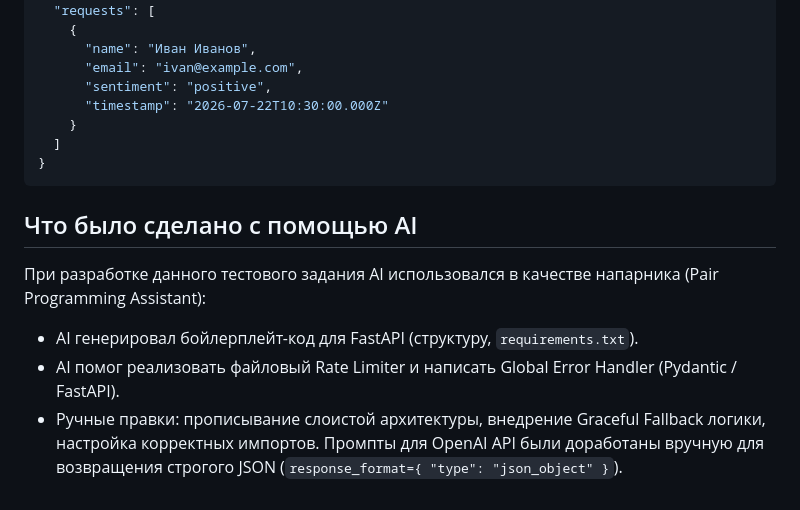
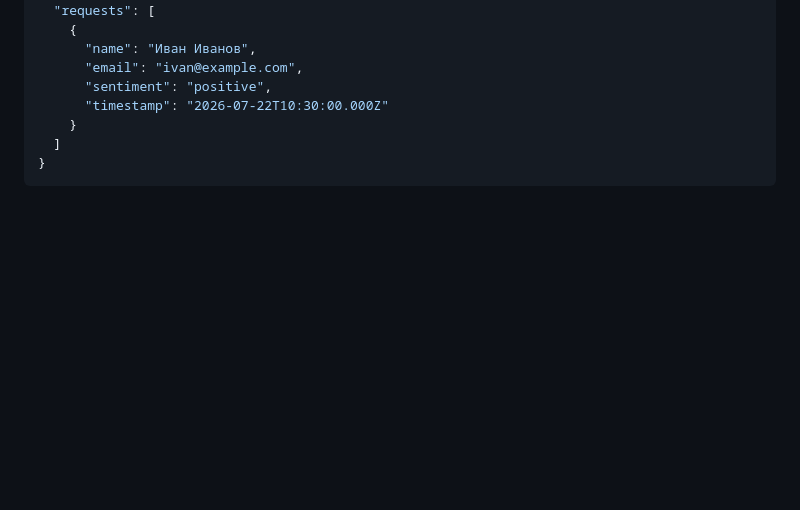
Before and after one commit to MARAN1GHTON/backend-test-landing, a Markdown page: README.md, the part around the change. Rendered like a GitHub page; blank space fills up the shorter version.

Commit message:
Update README: remove AI section

````diff
--- a/README.md
+++ b/README.md
@@ -99,9 +99,3 @@
   ]
 }
 ```
-
-## Что было сделано с помощью AI
-При разработке данного тестового задания AI использовался в качестве напарника (Pair Programming Assistant):
-- AI генерировал бойлерплейт-код для FastAPI (структуру, `requirements.txt`).
-- AI помог реализовать файловый Rate Limiter и написать Global Error Handler (Pydantic / FastAPI).
-- Ручные правки: прописывание слоистой архитектуры, внедрение Graceful Fallback логики, настройка корректных импортов. Промпты для OpenAI API были доработаны вручную для возвращения строгого JSON (`response_format={ "type": "json_object" }`).
````
